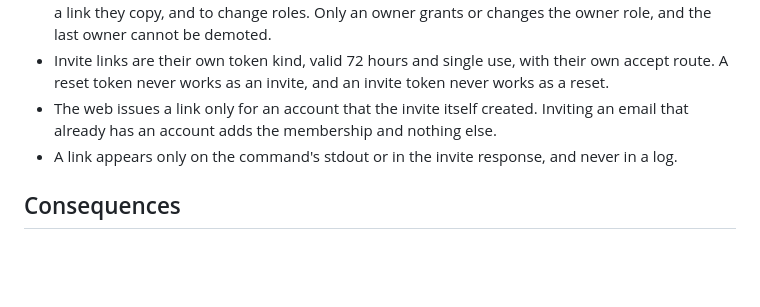
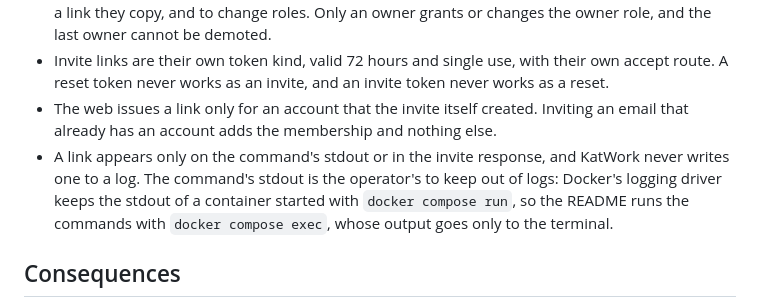
Before and after one commit to Minniesse/katwork, a Markdown page: docs/adr/0004-operator-accounts-without-smtp.md, the part around the change. Rendered like a GitHub page; blank space fills up the shorter version.

```diff
--- a/docs/adr/0004-operator-accounts-without-smtp.md
+++ b/docs/adr/0004-operator-accounts-without-smtp.md
@@ -15,7 +15,7 @@ Many self-hosted installs start without a mail relay. Password reset needs SMTP:
 - Workspace owners and admins use a Members page to invite by email (which needs SMTP) or by a link they copy, and to change roles. Only an owner grants or changes the owner role, and the last owner cannot be demoted.
 - Invite links are their own token kind, valid 72 hours and single use, with their own accept route. A reset token never works as an invite, and an invite token never works as a reset.
 - The web issues a link only for an account that the invite itself created. Inviting an email that already has an account adds the membership and nothing else.
-- A link appears only on the command's stdout or in the invite response, and never in a log.
+- A link appears only on the command's stdout or in the invite response, and KatWork never writes one to a log. The command's stdout is the operator's to keep out of logs: Docker's logging driver keeps the stdout of a container started with `docker compose run`, so the README runs the commands with `docker compose exec`, whose output goes only to the terminal.
 
 ## Consequences
 
```
Also changed, not shown: README.md (+35 -0 lines).
